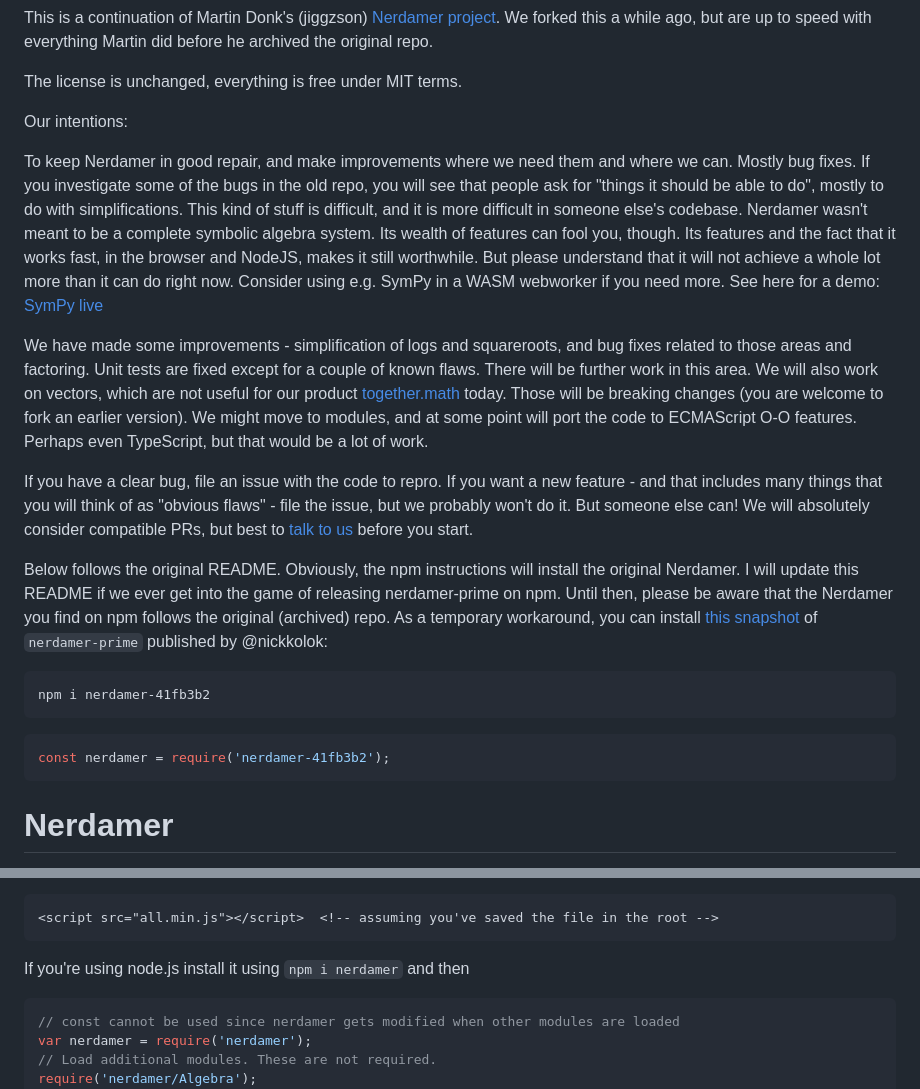
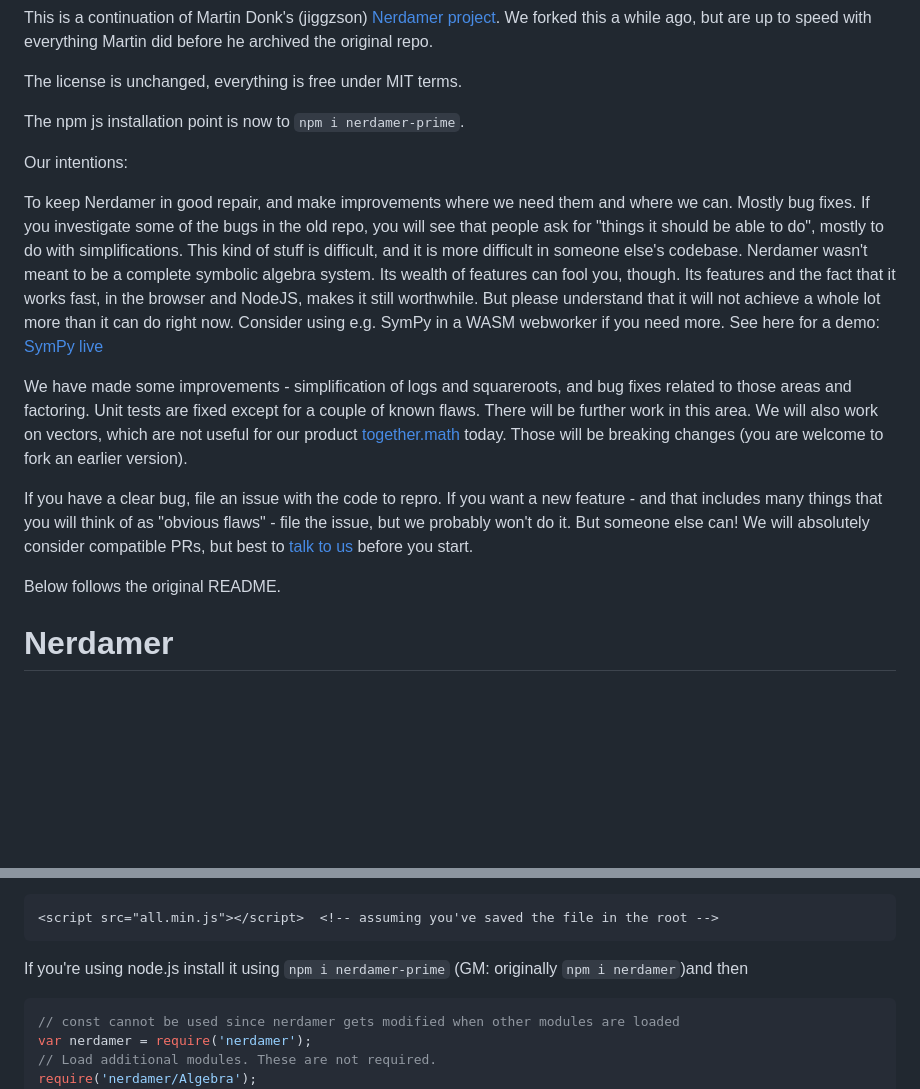
Before and after one commit to together-science/nerdamer-prime, a Markdown page: README.md, 2 parts joined by grey strips. GitHub-like rendering; blank space fills up the shorter version.

````diff
--- a/README.md
+++ b/README.md
@@ -5,6 +5,8 @@ This is a continuation of Martin Donk's (jiggzson) [Nerdamer project](https://ne
 but are up to speed with everything Martin did before he archived the original repo.
 
 The license is unchanged, everything is free under MIT terms.
+
+The npm js installation point is now to `npm i nerdamer-prime`.
 
 Our intentions:
 
@@ -18,22 +20,13 @@ e.g. SymPy in a WASM webworker if you need more. See here for a demo: [SymPy liv
 We have made some improvements - simplification of logs and squareroots, and bug fixes related to those areas and factoring. Unit tests
 are fixed except for a couple of known flaws. There will be further work in this area. We will also work on vectors, which are not
 useful for our product [together.math](https://www.together.science/) today. Those will be breaking changes
-(you are welcome to fork an earlier version). We might move to modules, and at some point will port the code to ECMAScript O-O features.
-Perhaps even TypeScript, but that would be a lot of work.
+(you are welcome to fork an earlier version).
 
 If you have a clear bug, file an issue with the code to repro. If you want a new feature - and that includes many things that you will
 think of as "obvious flaws" - file the issue, but we probably won't do it. But someone else can! We will absolutely consider compatible
 PRs, but best to [talk to us](mailto:info@together.science) before you start.
 
-Below follows the original README. Obviously, the npm instructions will install the original Nerdamer. I will update this README if we ever get into the game of releasing nerdamer-prime on npm. Until then, please be aware that the Nerdamer you find on npm follows the original (archived) repo.
-As a temporary workaround, you can install [this snapshot](https://www.npmjs.com/package/nerdamer-41fb3b2) of `nerdamer-prime` published by @nickkolok:
-```
-npm i nerdamer-41fb3b2
-```
-
-```js
-const nerdamer = require('nerdamer-41fb3b2');
-```
+Below follows the original README.
 
 
 Nerdamer
@@ -60,7 +53,7 @@ Or import everything
 ```html
 <script src="all.min.js"></script>  <!-- assuming you've saved the file in the root -->
 ```
-If you're using node.js install it using `npm i nerdamer` and then
+If you're using node.js install it using `npm i nerdamer-prime` (GM: originally `npm i nerdamer`)and then
 
 ```javascript
 // const cannot be used since nerdamer gets modified when other modules are loaded
````
